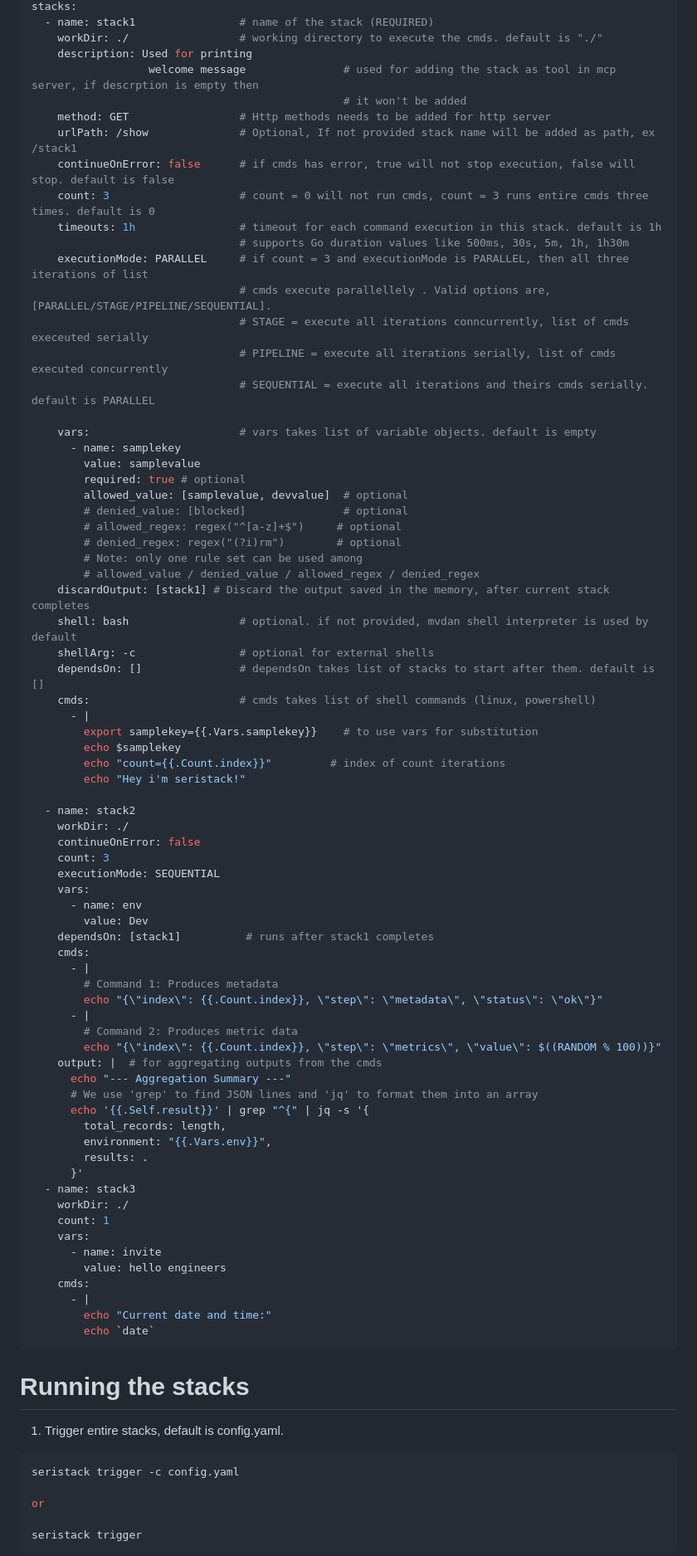
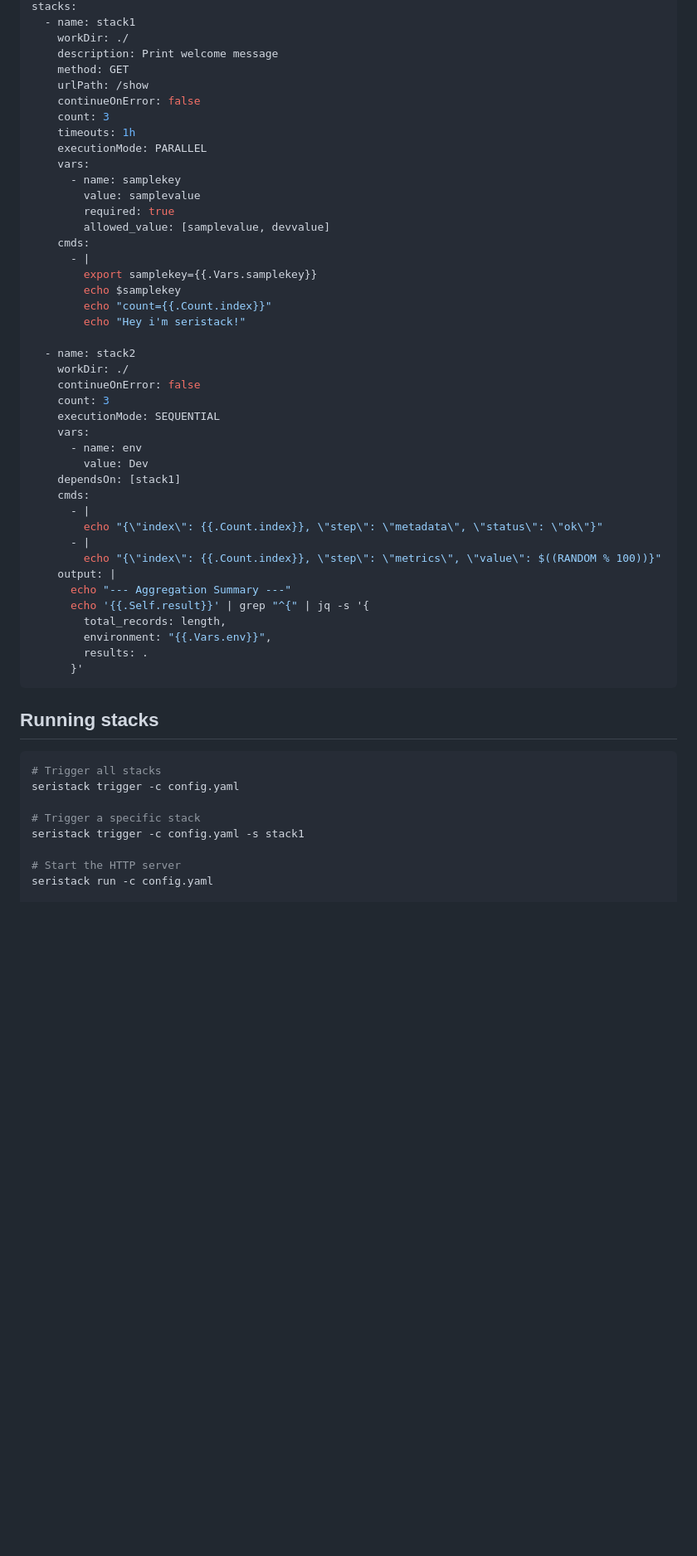
Before and after one commit to TechXploreLabs/seristack, a Markdown page: README.md, the part around one of its changes. Shown at 83% size. Rendered like a GitHub page; blank space fills up the shorter version.

````diff
--- a/README.md
+++ b/README.md
@@ -77,40 +72,23 @@ For a full explanation of every YAML attribute, see the [Config Reference](docs/
 stacks:
-  - name: stack1                # name of the stack (REQUIRED)
-    workDir: ./                 # working directory to execute the cmds. default is "./"
-    description: Used for printing
-                  welcome message               # used for adding the stack as tool in mcp server, if descrption is empty then
-                                                # it won't be added
-    method: GET                 # Http methods needs to be added for http server
-    urlPath: /show              # Optional, If not provided stack name will be added as path, ex /stack1
-    continueOnError: false      # if cmds has error, true will not stop execution, false will stop. default is false
-    count: 3                    # count = 0 will not run cmds, count = 3 runs entire cmds three times. default is 0
-    timeouts: 1h                # timeout for each command execution in this stack. default is 1h
-                                # supports Go duration values like 500ms, 30s, 5m, 1h, 1h30m
-    executionMode: PARALLEL     # if count = 3 and executionMode is PARALLEL, then all three iterations of list
-                                # cmds execute parallellely . Valid options are, [PARALLEL/STAGE/PIPELINE/SEQUENTIAL].
-                                # STAGE = execute all iterations conncurrently, list of cmds execeuted serially
-                                # PIPELINE = execute all iterations serially, list of cmds executed concurrently
-                                # SEQUENTIAL = execute all iterations and theirs cmds serially. default is PARALLEL
-
-    vars:                       # vars takes list of variable objects. default is empty
+  - name: stack1
+    workDir: ./
+    description: Print welcome message
+    method: GET
+    urlPath: /show
+    continueOnError: false
+    count: 3
+    timeouts: 1h
+    executionMode: PARALLEL
+    vars:
       - name: samplekey
         value: samplevalue
-        required: true # optional
-        allowed_value: [samplevalue, devvalue]  # optional
-        # denied_value: [blocked]               # optional
-        # allowed_regex: regex("^[a-z]+$")     # optional
-        # denied_regex: regex("(?i)rm")        # optional
-        # Note: only one rule set can be used among
-        # allowed_value / denied_value / allowed_regex / denied_regex
-    discardOutput: [stack1] # Discard the output saved in the memory, after current stack completes
-    shell: bash                 # optional. if not provided, mvdan shell interpreter is used by default
-    shellArg: -c                # optional for external shells
-    dependsOn: []               # dependsOn takes list of stacks to start after them. default is []
-    cmds:                       # cmds takes list of shell commands (linux, powershell)
+        required: true
+        allowed_value: [samplevalue, devvalue]
+    cmds:
       - |
-        export samplekey={{.Vars.samplekey}}    # to use vars for substitution
+        export samplekey={{.Vars.samplekey}}
         echo $samplekey
-        echo "count={{.Count.index}}"         # index of count iterations
+        echo "count={{.Count.index}}"
         echo "Hey i'm seristack!"
 
   - name: stack2
@@ -121,43 +99,30 @@ stacks:
     vars:
       - name: env
         value: Dev
-    dependsOn: [stack1]          # runs after stack1 completes
+    dependsOn: [stack1]
     cmds:
       - |
-        # Command 1: Produces metadata
         echo "{\"index\": {{.Count.index}}, \"step\": \"metadata\", \"status\": \"ok\"}"
       - |
-        # Command 2: Produces metric data
         echo "{\"index\": {{.Count.index}}, \"step\": \"metrics\", \"value\": $((RANDOM % 100))}"
-    output: |  # for aggregating outputs from the cmds
+    output: |
       echo "--- Aggregation Summary ---"
-      # We use 'grep' to find JSON lines and 'jq' to format them into an array
       echo '{{.Self.result}}' | grep "^{" | jq -s '{
         total_records: length,
         environment: "{{.Vars.env}}",
         results: .
       }'
-  - name: stack3
-    workDir: ./
-    count: 1
-    vars:
-      - name: invite
-        value: hello engineers
-    cmds:
-      - |
-        echo "Current date and time:"
-        echo `date`
 ```
 
-# Running the stacks
-
-1. Trigger entire stacks, default is config.yaml.
+## Running stacks
 
 ```bash
+# Trigger all stacks
 seristack trigger -c config.yaml
 
-or
+# Trigger a specific stack
+seristack trigger -c config.yaml -s stack1
 
-seristack trigger
-```
+# Start the HTTP server
+seristack run -c config.yaml
 
````
Also changed, not shown: other parts of README.md (+161 -129 lines).
